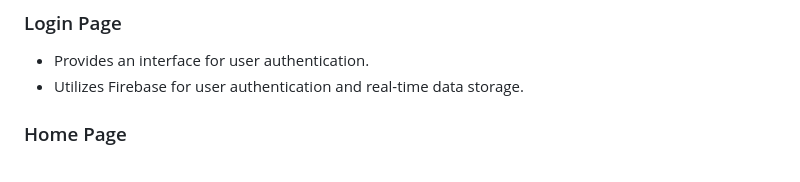
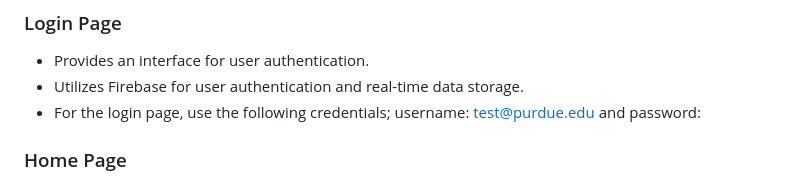
Before and after one commit to Samuel18gomez/VenueManagementSystem, a Markdown page: README.md, the part around the change. GitHub-like rendering.

```diff
--- a/README.md
+++ b/README.md
@@ -65,6 +65,7 @@ The project is implemented using HTML, CSS, and JavaScript. The core functionali
 ### Login Page
 - Provides an interface for user authentication.
 - Utilizes Firebase for user authentication and real-time data storage.
+- For the login page, use the following credentials; username: test@purdue.edu and password:
 
 ### Home Page
 - Serves as the main dashboard after login.
```
